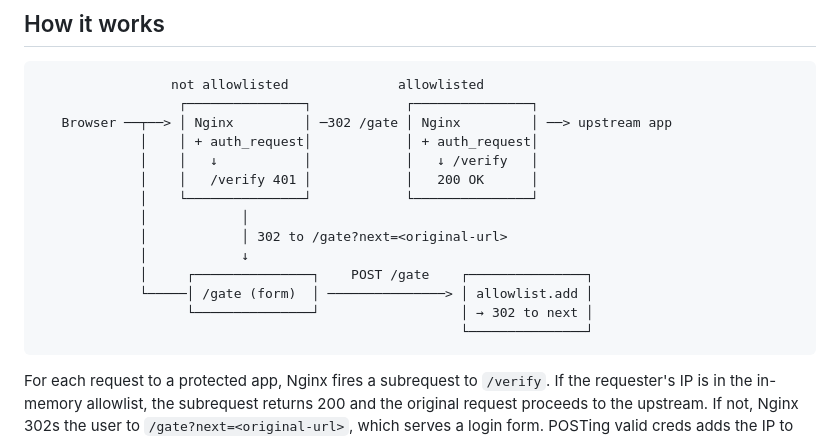
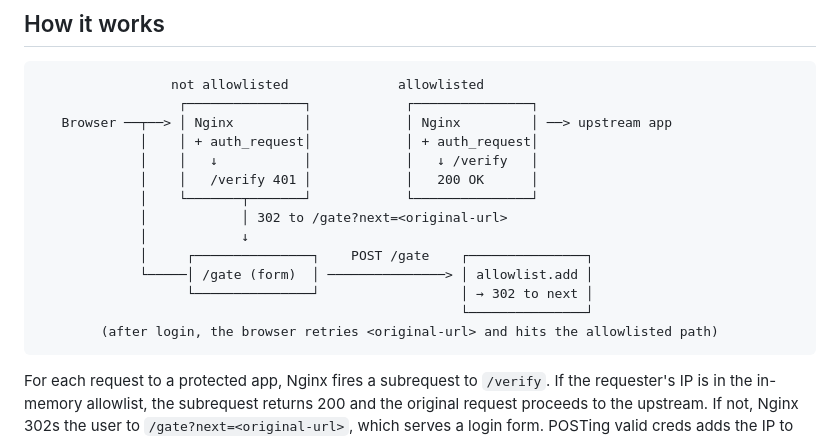
Before and after one commit to codeniko/nginx-ip-gate, a Markdown page: README.md, the part around the change. Drawn GitHub-style.

````diff
--- a/README.md
+++ b/README.md
@@ -14,18 +14,18 @@ Built around Nginx's [`auth_request`](https://nginx.org/en/docs/http/ngx_http_au
 ```
                  not allowlisted              allowlisted
                   ┌───────────────┐            ┌───────────────┐
-   Browser ──┬──> │ Nginx         │ ─302 /gate │ Nginx         │ ──> upstream app
+   Browser ──┬──> │ Nginx         │            │ Nginx         │ ──> upstream app
              │    │ + auth_request│            │ + auth_request│
              │    │   ↓           │            │   ↓ /verify   │
              │    │   /verify 401 │            │   200 OK      │
-             │    └───────────────┘            └───────────────┘
-             │            │
+             │    └───────┬───────┘            └───────────────┘
              │            │ 302 to /gate?next=<original-url>
              │            ↓
              │     ┌───────────────┐    POST /gate    ┌───────────────┐
              └─────│ /gate (form)  │ ───────────────> │ allowlist.add │
                    └───────────────┘                  │ → 302 to next │
                                                       └───────────────┘
+        (after login, the browser retries <original-url> and hits the allowlisted path)
 ```
 
 For each request to a protected app, Nginx fires a subrequest to `/verify`. If the requester's IP is in the in-memory allowlist, the subrequest returns 200 and the original request proceeds to the upstream. If not, Nginx 302s the user to `/gate?next=<original-url>`, which serves a login form. POSTing valid creds adds the IP to the allowlist and 302s back to `next`.
````
